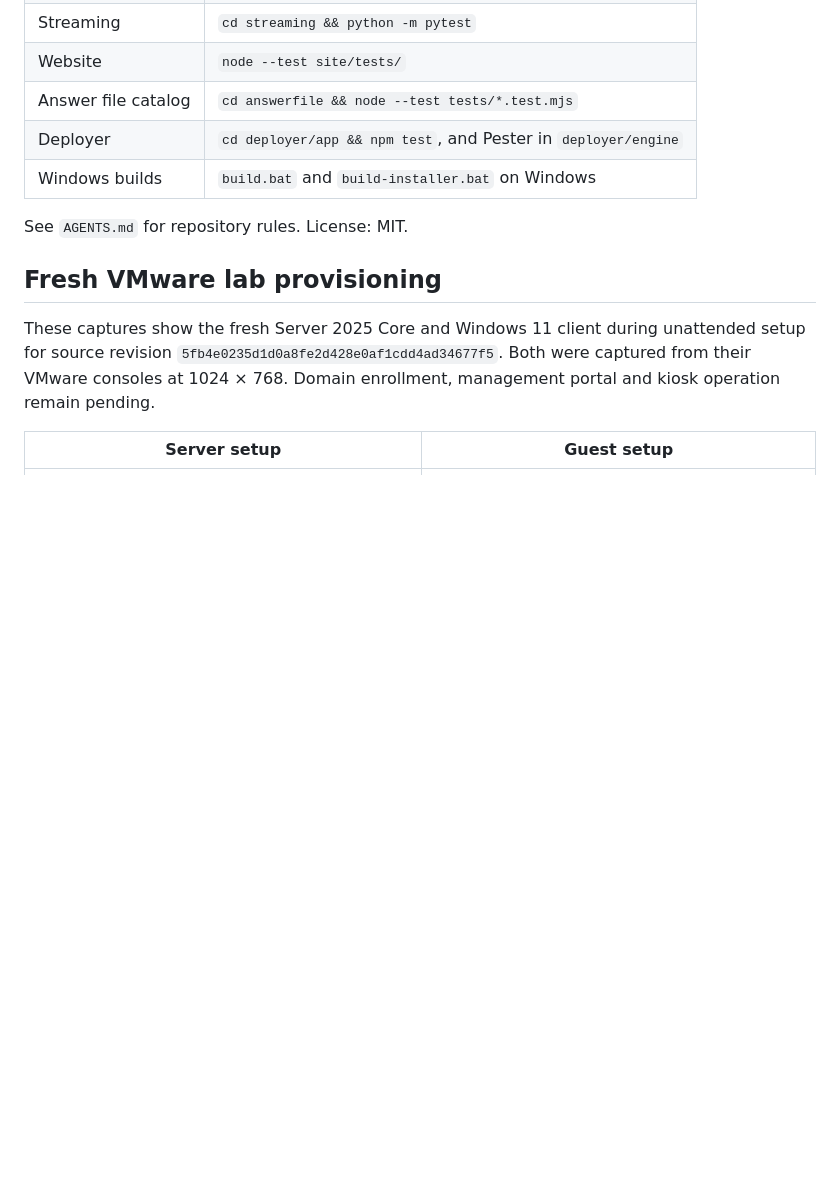
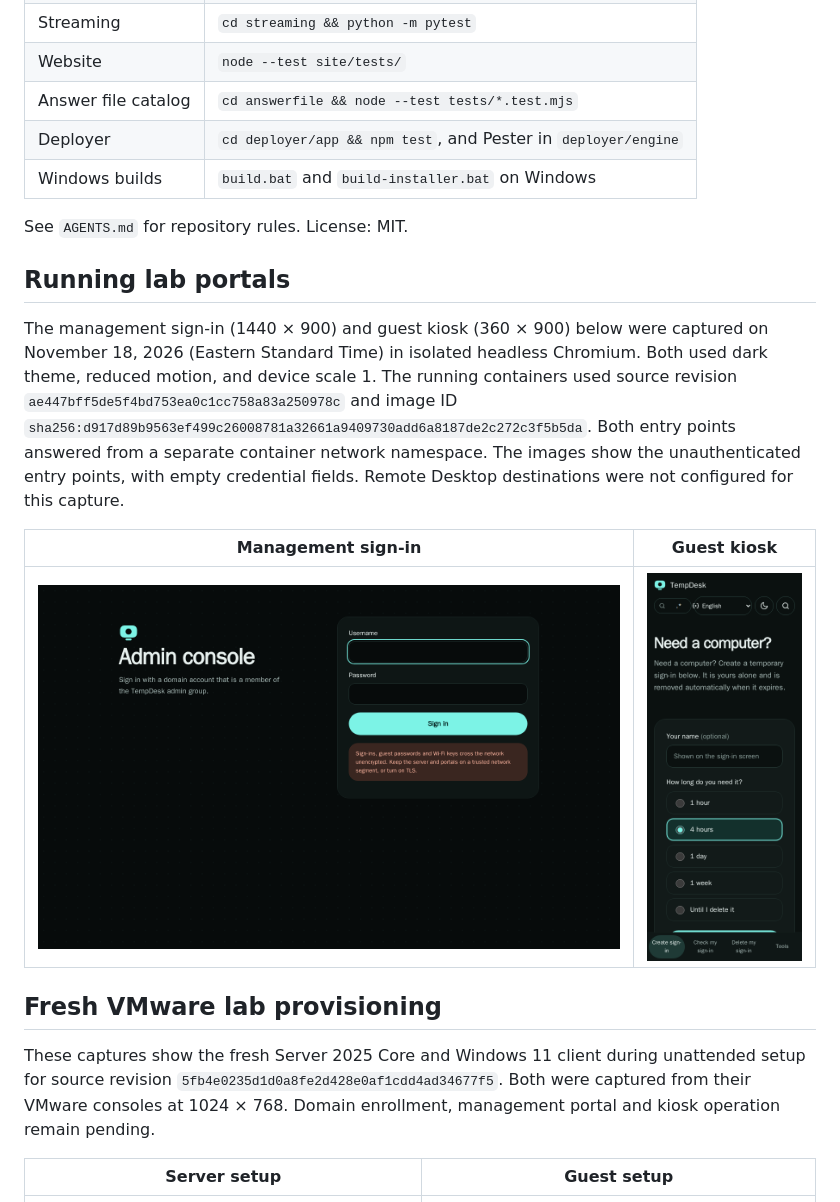
Before and after one commit to Ding-Ding-Projects/tempdesk-, a Markdown page: README.md, the part around the change. GitHub-like rendering; pictures changed too: docs/evidence/portal-ae447bf/kiosk.png (added), docs/evidence/portal-ae447bf/management.png (added); blank space fills up the shorter version.

Commit message:
Show both running TempDesk portal entry points
Record the deployed image and the isolated browser route. The sign-in fields stayed empty for picture day.

記低運行中嘅映像同獨立瀏覽器路線。影相嗰陣登入欄留白。

Co-Authored-By: Claude Fable 5.2 <noreply@anthropic.com>

```diff
--- a/README.md
+++ b/README.md
@@ -399,6 +399,14 @@ Read `docs/SECURITY.md` first. In short: guests are always standard users; the a
 
 See `AGENTS.md` for repository rules. License: MIT.
 
+## Running lab portals
+
+The management sign-in (1440 × 900) and guest kiosk (360 × 900) below were captured on November 18, 2026 (Eastern Standard Time) in isolated headless Chromium. Both used dark theme, reduced motion, and device scale 1. The running containers used source revision `ae447bff5de5f4bd753ea0c1cc758a83a250978c` and image ID `sha256:d917d89b9563ef499c26008781a32661a9409730add6a8187de2c272c3f5b5da`. Both entry points answered from a separate container network namespace. The images show the unauthenticated entry points, with empty credential fields. Remote Desktop destinations were not configured for this capture.
+
+| Management sign-in | Guest kiosk |
+| --- | --- |
+| ![Desktop management sign-in with empty fields](docs/evidence/portal-ae447bf/management.png) | ![Guest kiosk at 360 pixels wide](docs/evidence/portal-ae447bf/kiosk.png) |
+
 ## Fresh VMware lab provisioning
 
 These captures show the fresh Server 2025 Core and Windows 11 client during unattended setup for source revision `5fb4e0235d1d0a8fe2d428e0af1cdd4ad34677f5`. Both were captured from their VMware consoles at 1024 × 768. Domain enrollment, management portal and kiosk operation remain pending.
```
